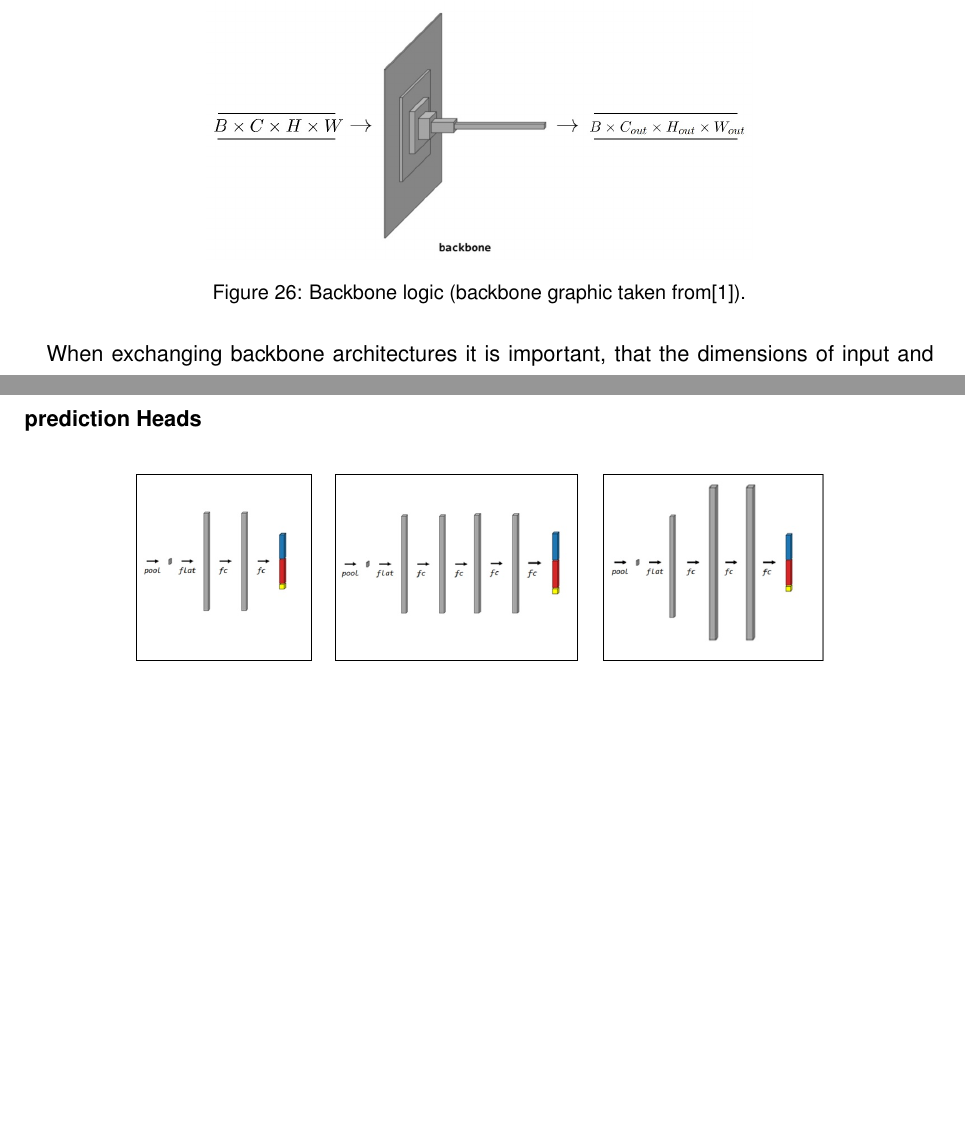
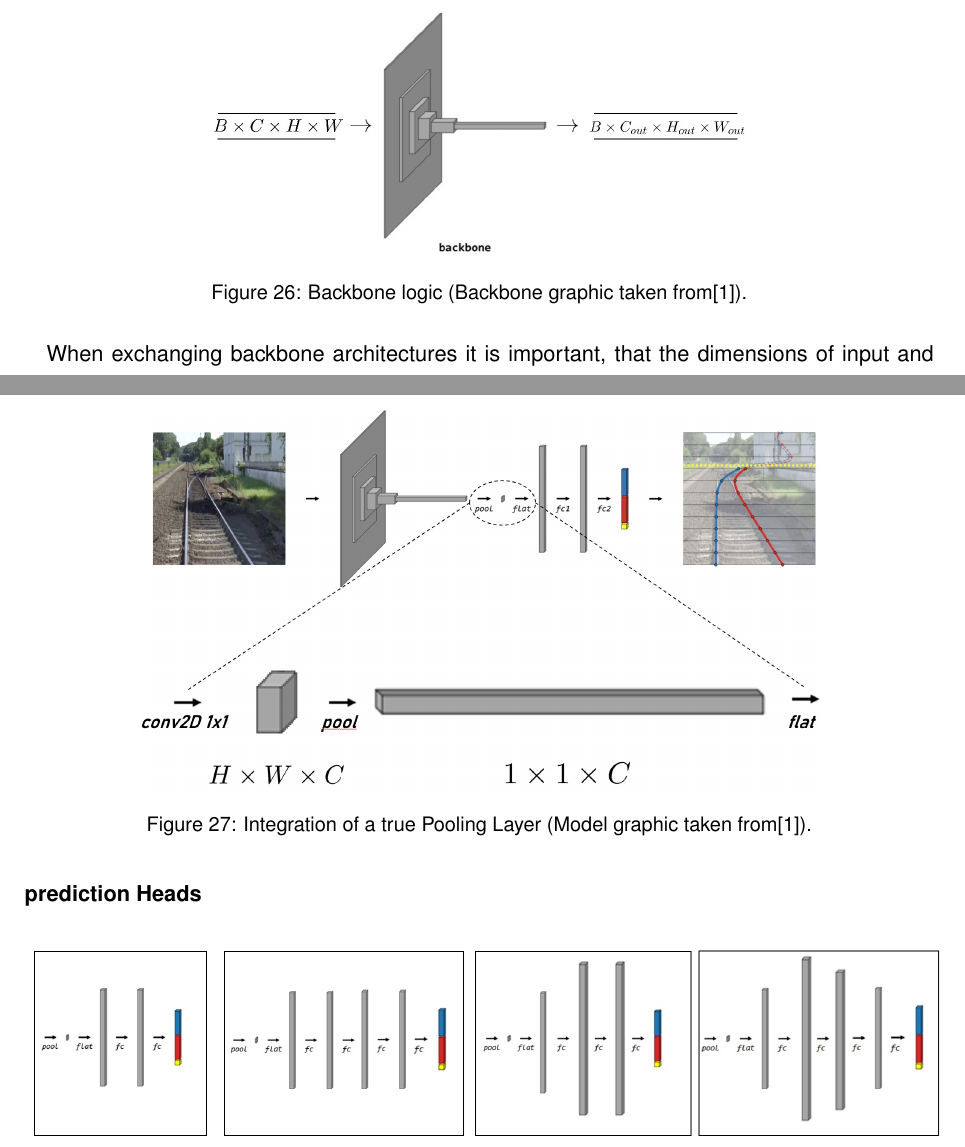
Before and after one commit to SebiGoebel/Rail-Track-Prediction, a LaTeX thesis (Thesis.tex, which reads methodology/models.tex): two parts of pages 50 and 51 of 87, joined at a grey line, cut so that both start at the same text, the shorter picture padded with empty space. Compiled offline with pdfLaTeX; an older LaTeX class or package is replaced by its successor.

Commit message:
finished graphics

```diff
--- a/methodology/models.tex
+++ b/methodology/models.tex
@@ -112,7 +112,7 @@ DenseNet and MobileNet are additionally integrated in this work.
 \begin{figure}[H]
     \centering
     \includegraphics[width=0.6\linewidth]{PICs/improvedModel/backbone_logic.jpg}
-    \caption{Backbone logic (backbone graphic taken from\cite{tepNet2024}).}
+    \caption{Backbone logic (Backbone graphic taken from\cite{tepNet2024}).}
     \label{fig:backboneLogic}
 \end{figure}
 
@@ -150,30 +150,37 @@ EfficientNet            &                                               & [ & 8
 
 \subsubsection{Pooling Layer}
 
+\begin{figure}
+    \centering
+    \includegraphics[width=0.75\linewidth]{PICs/improvedModel/poolingLayers.jpg}
+    \caption{Integration of a true Pooling Layer (Model graphic taken from\cite{tepNet2024}).}
+    \label{fig:truePoolingLayer}
+\end{figure}
+
 blindtext
 
 \subsubsection{prediction Heads}
 
 \begin{figure}[H]
     \centering
-    \begin{subfigure}[t]{0.2\textwidth}
+    \begin{subfigure}[t]{0.21\textwidth}
         \centering
-        \includegraphics[height=3.35cm, keepaspectratio]{PICs/improvedModel/originalHead.jpg}
+        \includegraphics[height=3.3cm, keepaspectratio]{PICs/improvedModel/originalHead.jpg}
         \caption{Original Head \cite{tepNet2024}}
     \end{subfigure}
-    \begin{subfigure}[t]{0.3\textwidth}
+    \begin{subfigure}[t]{0.27\textwidth}
         \centering
-        \includegraphics[height=3.35cm, keepaspectratio]{PICs/improvedModel/depthHead.jpg}
+        \includegraphics[height=3.3cm, keepaspectratio]{PICs/improvedModel/depthHead.jpg}
         \caption{Depth Head}
     \end{subfigure}
-    \begin{subfigure}[t]{0.25\textwidth}
+    \begin{subfigure}[t]{0.24\textwidth}
         \centering
-        \includegraphics[height=3.35cm, keepaspectratio]{PICs/improvedModel/widthHead.jpg}
+        \includegraphics[height=3.3cm, keepaspectratio]{PICs/improvedModel/widthHead.jpg}
         \caption{Width Head}
     \end{subfigure}
-    \begin{subfigure}[t]{0.3\textwidth}
+    \begin{subfigure}[t]{0.26\textwidth}
         \centering
-        \includegraphics[height=3.35cm, keepaspectratio]{PICs/improvedModel/trapezHead.jpg}
+        \includegraphics[height=3.3cm, keepaspectratio]{PICs/improvedModel/trapezHead.jpg}
         \caption{Trapez Head}
     \end{subfigure}
     \caption{Different architectures for prediction heads.}
```
Also changed, not shown: PICs/improvedModel/poolingLayers.jpg (added).
